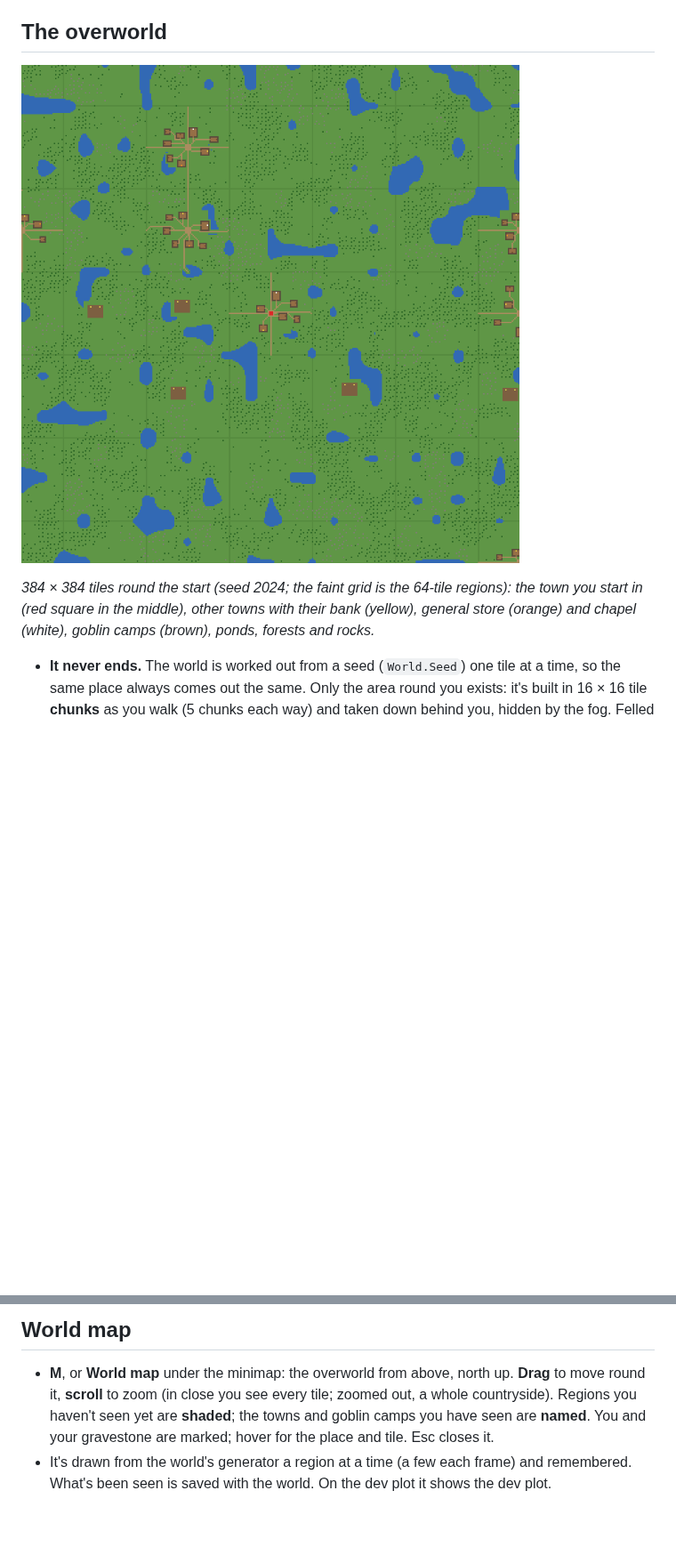
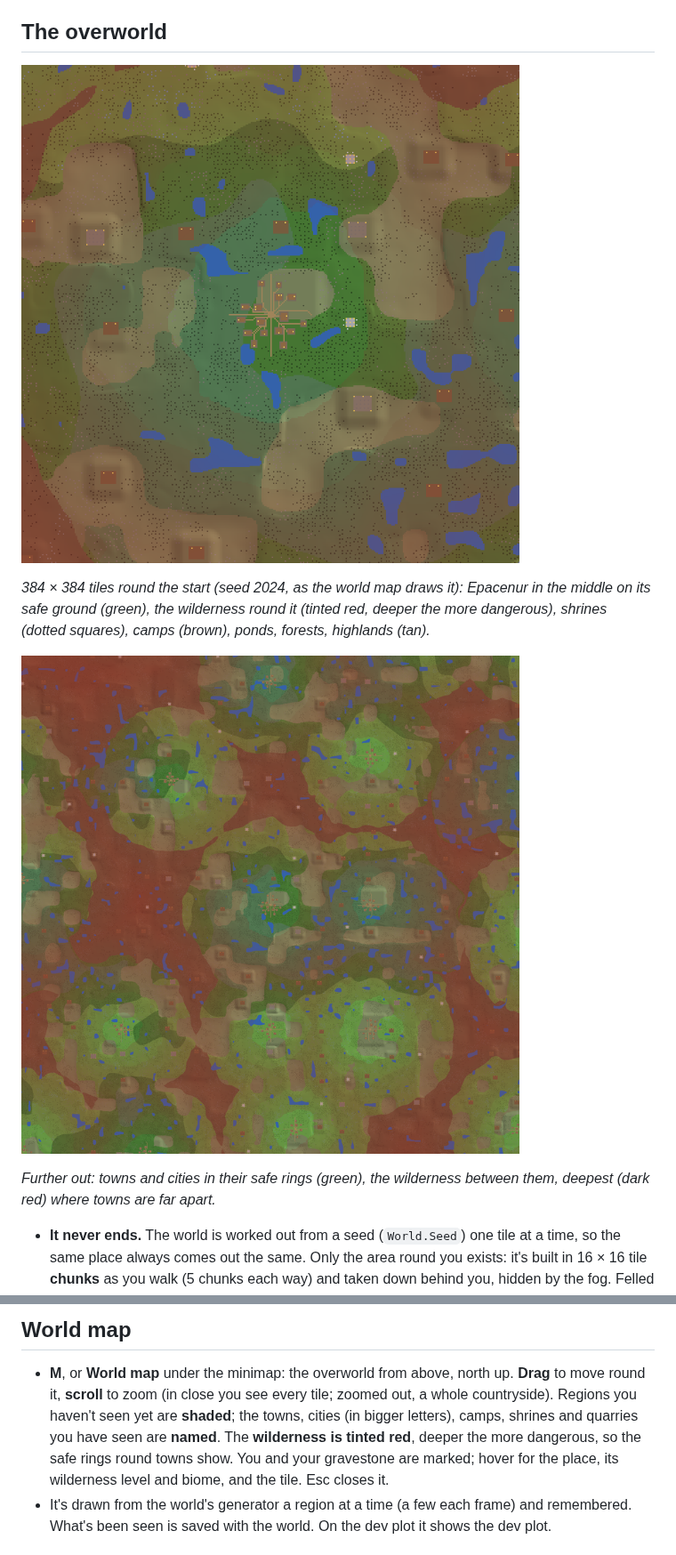
Before and after one commit to AleonSC/Epacenur, a Markdown page: README.md, 2 parts joined by grey strips. Shown at 89% size. GitHub-like rendering; pictures changed too: Docs/overworld-map.png, Docs/wilderness-map.png (added); blank space fills up the shorter version.

```diff
--- a/README.md
+++ b/README.md
@@ -75,8 +75,12 @@ The game opens on the main menu:
 
 ![The overworld round the start, seed 2024](Docs/overworld-map.png)
 
-*384 × 384 tiles round the start (seed 2024; the faint grid is the 64-tile regions): the town you start in (red square in the middle),
-other towns with their bank (yellow), general store (orange) and chapel (white), goblin camps (brown), ponds, forests and rocks.*
+*384 × 384 tiles round the start (seed 2024, as the world map draws it): Epacenur in the middle on its safe ground (green), the
+wilderness round it (tinted red, deeper the more dangerous), shrines (dotted squares), camps (brown), ponds, forests, highlands (tan).*
+
+![1280 × 1280 tiles: towns and cities with their safe rings, and the wilderness between](Docs/wilderness-map.png)
+
+*Further out: towns and cities in their safe rings (green), the wilderness between them, deepest (dark red) where towns are far apart.*
 
 - **It never ends.** The world is worked out from a seed (`World.Seed`) one tile at a time, so the same place always comes out the same.
   Only the area round you exists: it's built in 16 × 16 tile **chunks** as you walk (5 chunks each way) and taken down behind you,
@@ -318,8 +340,10 @@ appear is data: each tree, rock, fishing spot and monster has spawn rules (how f
 ## World map
 
 - **M**, or **World map** under the minimap: the overworld from above, north up. **Drag** to move round it, **scroll** to zoom
-  (in close you see every tile; zoomed out, a whole countryside). Regions you haven't seen yet are **shaded**; the towns and
-  goblin camps you have seen are **named**. You and your gravestone are marked; hover for the place and tile. Esc closes it.
+  (in close you see every tile; zoomed out, a whole countryside). Regions you haven't seen yet are **shaded**; the towns,
+  cities (in bigger letters), camps, shrines and quarries you have seen are **named**. The **wilderness is tinted red**, deeper the
+  more dangerous, so the safe rings round towns show. You and your gravestone are marked; hover for the place, its wilderness
+  level and biome, and the tile. Esc closes it.
 - It's drawn from the world's generator a region at a time (a few each frame) and remembered. What's been seen is saved with
   the world. On the dev plot it shows the dev plot.
 
```
Also changed, not shown: other parts of README.md (+40 -22 lines), 16 other files.
